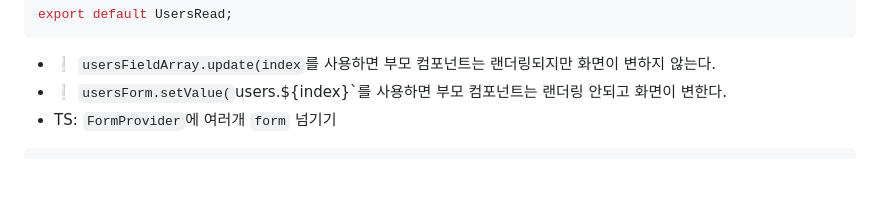
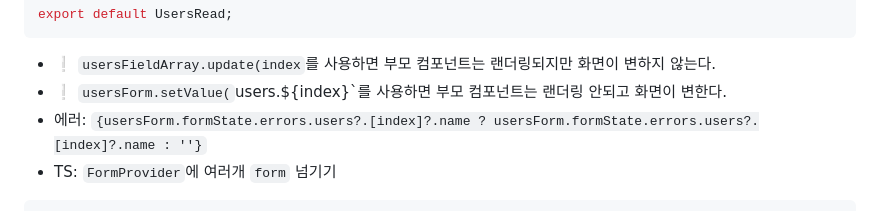
Before and after one commit to ovdncids/react-curriculum, a Markdown page: Mui_React-hook-form.md, the part around the change. Drawn GitHub-style; blank space fills up the shorter version.

````diff
--- a/Mui_React-hook-form.md
+++ b/Mui_React-hook-form.md
@@ -431,6 +431,7 @@ export default UsersRead;
 ```
 * ❕ `usersFieldArray.update(index`를 사용하면 부모 컴포넌트는 랜더링되지만 화면이 변하지 않는다.
 * ❕ `usersForm.setValue(`users.${index}`를 사용하면 부모 컴포넌트는 랜더링 안되고 화면이 변한다.
+* 에러: `{usersForm.formState.errors.users?.[index]?.name ? usersForm.formState.errors.users?.[index]?.name : ''}`
 * TS: `FormProvider`에 여러개 `form` 넘기기
 ```ts
 const forms: any = {
````
